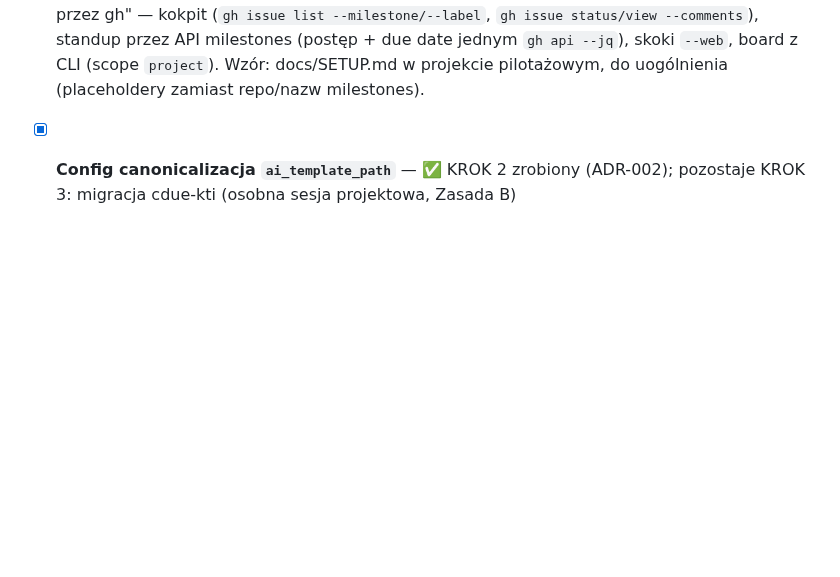
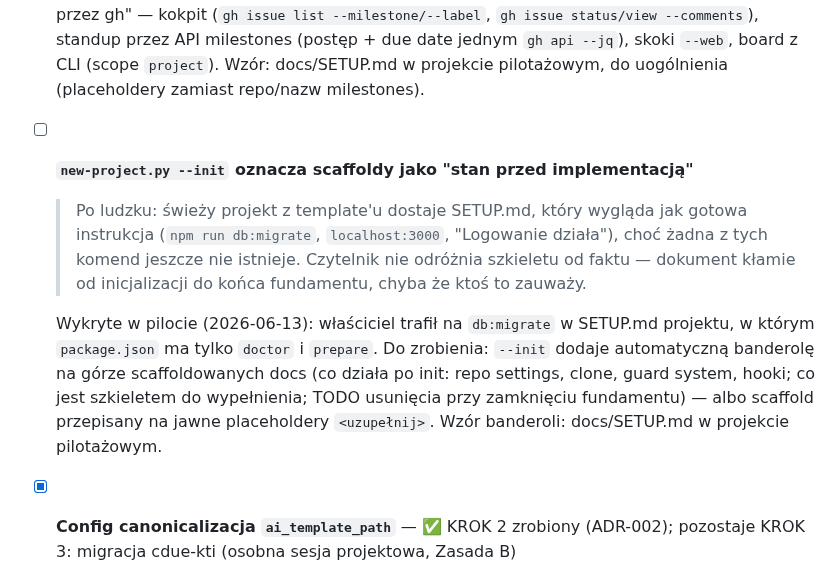
Before and after one commit to dev76bitpl/tai, a Markdown page: docs/TASKS.md, the part around the change. Rendered like a GitHub page; blank space fills up the shorter version.

Commit message:
docs(tasks): init should banner scaffolded docs as pre-implementation (#78)
- pilot finding: scaffolded SETUP.md reads as a working instruction
  (db:migrate, localhost:3000) while none of the commands exist yet —
  reader cannot tell skeleton from fact until the foundation phase ends
- todo: new-project.py --init adds an auto-banner (works now / skeleton /
  removal TODO) or scaffolds get explicit placeholders

```diff
--- a/docs/TASKS.md
+++ b/docs/TASKS.md
@@ -101,6 +101,20 @@ Checklisty implementacyjne per faza znajdują się wyłącznie w [docs/ROADMAP.m
   API milestones (postęp + due date jednym `gh api --jq`), skoki `--web`, board z CLI
   (scope `project`). Wzór: docs/SETUP.md w projekcie pilotażowym, do uogólnienia
   (placeholdery zamiast repo/nazw milestones).
+
+- [ ] **`new-project.py --init` oznacza scaffoldy jako "stan przed implementacją"**
+
+  > Po ludzku: świeży projekt z template'u dostaje SETUP.md, który wygląda jak gotowa
+  > instrukcja (`npm run db:migrate`, `localhost:3000`, "Logowanie działa"), choć żadna
+  > z tych komend jeszcze nie istnieje. Czytelnik nie odróżnia szkieletu od faktu —
+  > dokument kłamie od inicjalizacji do końca fundamentu, chyba że ktoś to zauważy.
+
+  Wykryte w pilocie (2026-06-13): właściciel trafił na `db:migrate` w SETUP.md projektu,
+  w którym `package.json` ma tylko `doctor` i `prepare`. Do zrobienia: `--init` dodaje
+  automatyczną banderolę na górze scaffoldowanych docs (co działa po init: repo settings,
+  clone, guard system, hooki; co jest szkieletem do wypełnienia; TODO usunięcia przy
+  zamknięciu fundamentu) — albo scaffold przepisany na jawne placeholdery `<uzupełnij>`.
+  Wzór banderoli: docs/SETUP.md w projekcie pilotażowym.
 
 - [x] **Config canonicalizacja `ai_template_path`** — ✅ KROK 2 zrobiony (ADR-002);
       pozostaje KROK 3: migracja cdue-kti (osobna sesja projektowa, Zasada B)
```
